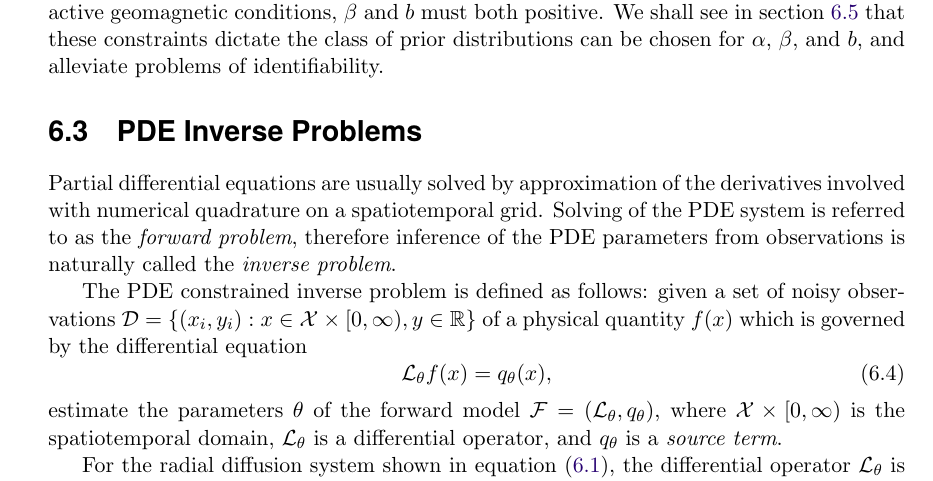
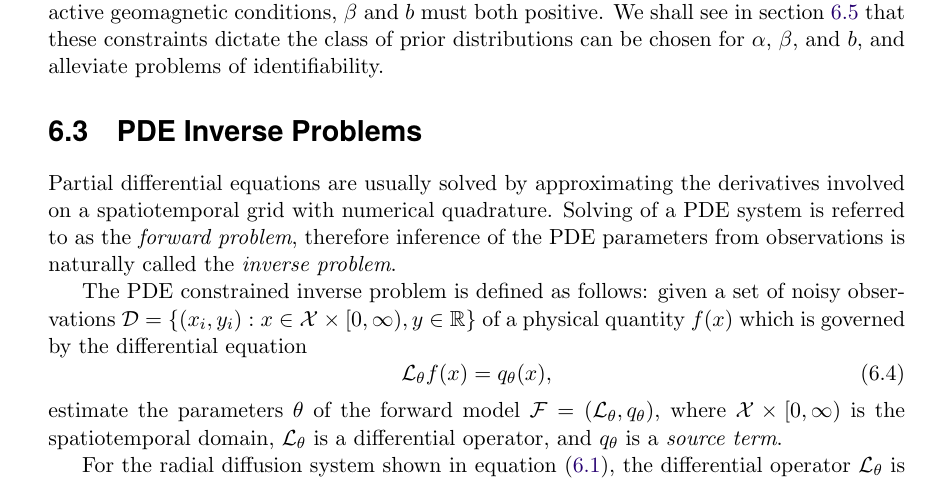
Before and after one commit to dal3006/phd-thesis, a LaTeX thesis (thesis.tex, which reads chapters/bayes_diff_chapter.tex): part of page 92 of 175, cut so that both start at the same text. Compiled offline with pdfLaTeX.

Commit message:
[Bayes]: Minor mod 2

```diff
--- a/chapters/bayes_diff_chapter.tex
+++ b/chapters/bayes_diff_chapter.tex
@@ -134,8 +134,7 @@ identifiability.
 
 \section{PDE Inverse Problems}\label{sec:inv}
 
-Partial differential equations are usually solved by approximation of the derivatives involved
-with numerical quadrature on a spatiotemporal grid. Solving of the PDE system is referred to as the
+Partial differential equations are usually solved by approximating the derivatives involved on a spatiotemporal grid with numerical quadrature. Solving of a PDE system is referred to as the
 \emph{forward problem}, therefore inference of the PDE parameters from observations is naturally
 called the \emph{inverse problem}.
 
```
